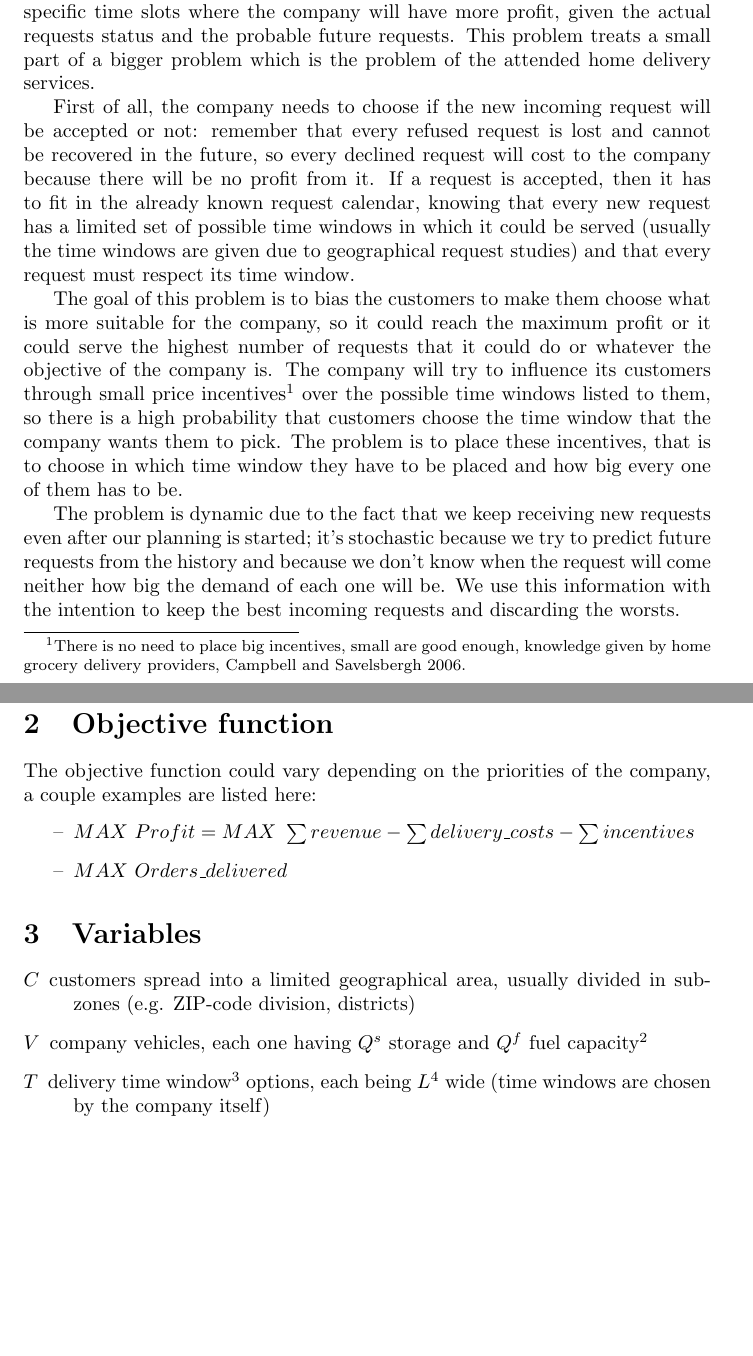
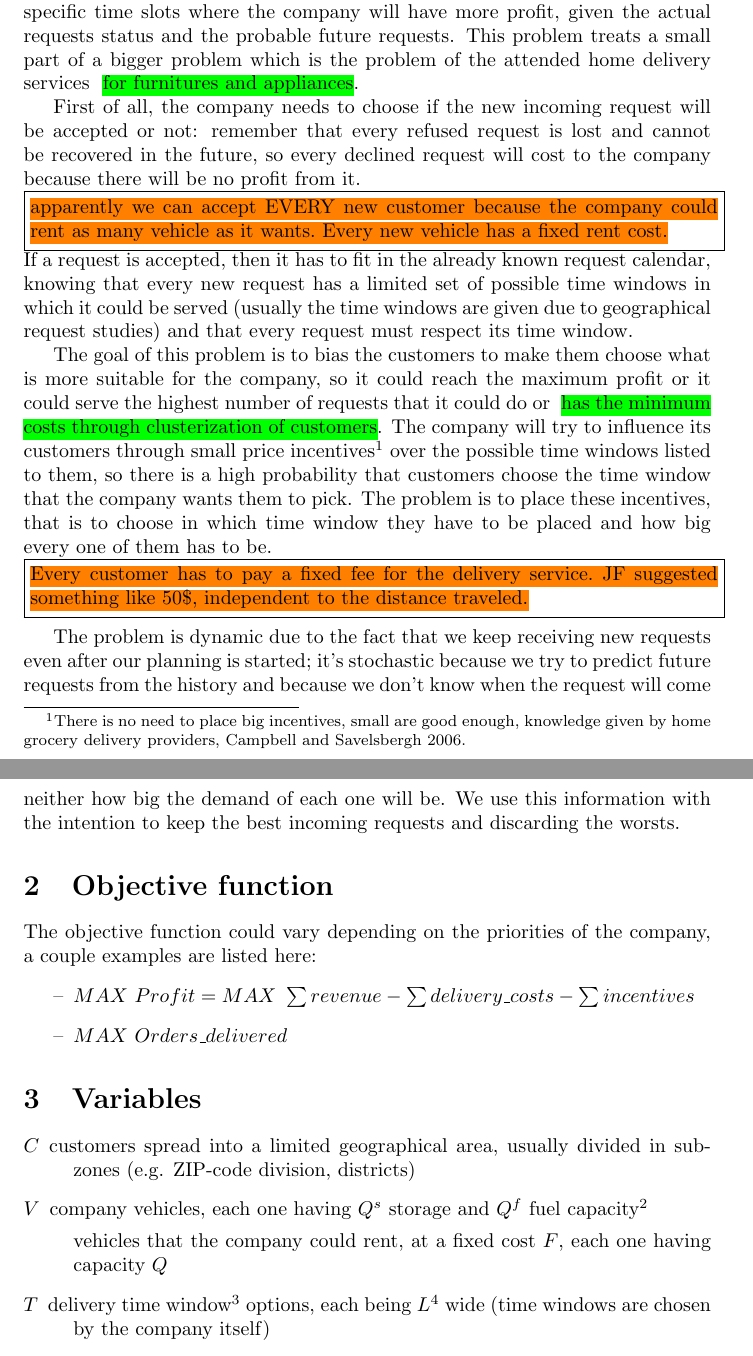
Before and after one commit to BoreaWolf/master_thesis, a LaTeX document (doc/problem_definition.tex): two parts of pages 1 and 2 of 3, joined at a grey line, cut so that both start at the same text, the shorter picture padded with empty space. Compiled offline with pdfLaTeX.

Commit message:
Doc first modifies.
Updating docs, the prolem definition, according to the second meeting
with JF.
( ͡° ͜ʖ ͡°)

```diff
--- a/doc/problem_definition.tex
+++ b/doc/problem_definition.tex
@@ -6,9 +6,18 @@
 \usepackage[utf8]{inputenc}
 \usepackage{mathtools}
 \usepackage{amssymb}
+\usepackage{color,soul}
+\usepackage[usenames,dvipsnames]{xcolor}
 
 % Every list item will start with a dash instead of a dot
 \def\labelitemi{--}
+
+% Personal commands
+% Highlighting text with different colors
+\newcommand{\hlc}[2]{\sethlcolor{#1} \hl{#2}}
+\newcommand{\news}[1]{\hlc{green}{#1}}
+\newcommand{\delete}[1]{\hlc{red}{#1}}
+\newcommand{\extras}[1]{\newline\fbox{\parbox{\textwidth}{\hlc{orange}{#1}}}\newline}
 
 \title{Problem definition}
 \author{Riccardo Orizio}
@@ -24,12 +33,14 @@ Our problem concerns the need of a company to accomodate client requests to
 specific time slots where the company will have more profit, given the actual
 requests status and the probable future requests.
 This problem treats a small part of a bigger problem which is the problem of
-the attended home delivery services.
+the attended home delivery services \news{for furnitures and appliances}.
 
 First of all, the company needs to choose if the new incoming request will be
 accepted or not: remember that every refused request is lost and cannot be
 recovered in the future, so every declined request will cost to the company
 because there will be no profit from it.
+\extras{apparently we can accept EVERY new customer because the company could
+rent as many vehicle as it wants. Every new vehicle has a fixed rent cost.}
 If a request is accepted, then it has to fit in the already known request
 calendar, knowing that every new request has a limited set of possible time
 windows in which it could be served (usually the time windows are given due
@@ -38,8 +49,8 @@ window.
 
 The goal of this problem is to bias the customers to make them choose what is
 more suitable for the company, so it could reach the maximum profit or it
-could serve the highest number of requests that it could do or whatever the
-objective of the company is.
+could serve the highest number of requests that it could do or
+\news{has the minimum costs through clusterization of customers}.
 The company will try to influence its customers through small price
 incentives\footnote{There is no need to place big incentives, small are good
 enough, knowledge given by home grocery delivery providers, Campbell and
@@ -48,6 +59,8 @@ a high probability that customers choose the time window that the company
 wants them to pick.
 The problem is to place these incentives, that is to choose in which time
 window they have to be placed and how big every one of them has to be.
+\extras{Every customer has to pay a fixed fee for the delivery service.
+JF suggested something like 50\$, independent to the distance traveled.}
 
 The problem is dynamic due to the fact that we keep receiving new requests even
 after our planning is started; it's stochastic because we try to predict future
@@ -76,6 +89,9 @@ a couple examples are listed here:
 	\item[\(V\)]
 		company vehicles, each one having \(Q^{s}\) storage and \(Q^{f}\)
 		fuel capacity\footnote{Every vehicle could have different capacities.}
+
+		vehicles that the company could rent, at a fixed cost \(F\),
+		each one having capacity \(Q\)
 
 	\item[\(T\)]
 		delivery time window\footnote{Time windows could be overlapped with
```
Also changed, not shown: doc/problem_definition.pdf, 2 other files.
